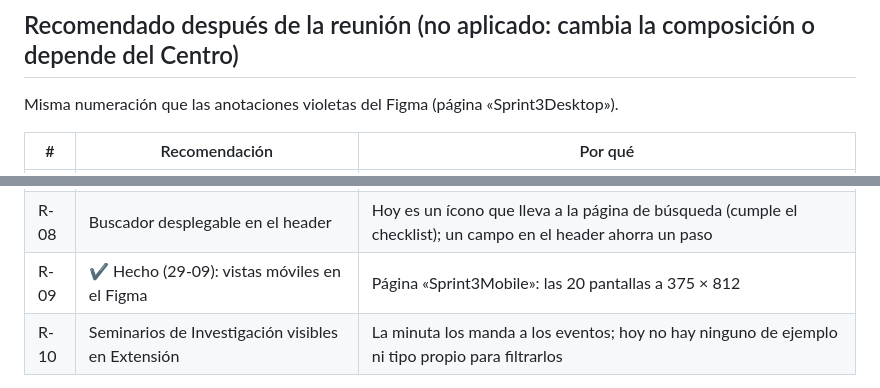
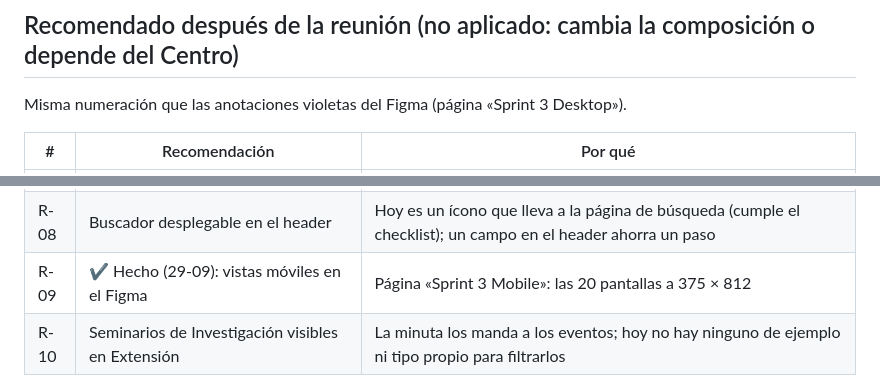
Before and after one commit to scandinaviastd/web_uc, a Markdown page: docs/auditoria-ux-heuristica.md, 2 parts joined by grey strips. GitHub-like rendering.

```diff
--- a/docs/auditoria-ux-heuristica.md
+++ b/docs/auditoria-ux-heuristica.md
@@ -49,7 +49,7 @@ Severidad: **A** alta (bloquea una tarea o incumple WCAG), **M** media (confunde
 
 ## Recomendado después de la reunión (no aplicado: cambia la composición o depende del Centro)
 
-Misma numeración que las anotaciones violetas del Figma (página «Sprint3Desktop»).
+Misma numeración que las anotaciones violetas del Figma (página «Sprint 3 Desktop»).
 
 | # | Recomendación | Por qué |
 |---|---|---|
@@ -61,7 +61,7 @@ Misma numeración que las anotaciones violetas del Figma (página «Sprint3Deskt
 | R-06 | Página de Noticias y de Newsletters | Destino de los «Ver todas» del Home (P1-02) |
 | R-07 | Foco dentro del modal del brochure | El modal es del Kit; en WordPress verificar que el foco quede dentro mientras está abierto y vuelva al botón al cerrar |
 | R-08 | Buscador desplegable en el header | Hoy es un ícono que lleva a la página de búsqueda (cumple el checklist); un campo en el header ahorra un paso |
-| R-09 | ✔ Hecho (29-09): vistas móviles en el Figma | Página «Sprint3Mobile»: las 20 pantallas a 375 × 812 |
+| R-09 | ✔ Hecho (29-09): vistas móviles en el Figma | Página «Sprint 3 Mobile»: las 20 pantallas a 375 × 812 |
 | R-10 | Seminarios de Investigación visibles en Extensión | La minuta los manda a los eventos; hoy no hay ninguno de ejemplo ni tipo propio para filtrarlos |
 
 El doble número de contacto (antes P-4) pasó a pendiente del Centro: P1-21.
```
Also changed, not shown: CLAUDE.md (+2 -2 lines).
